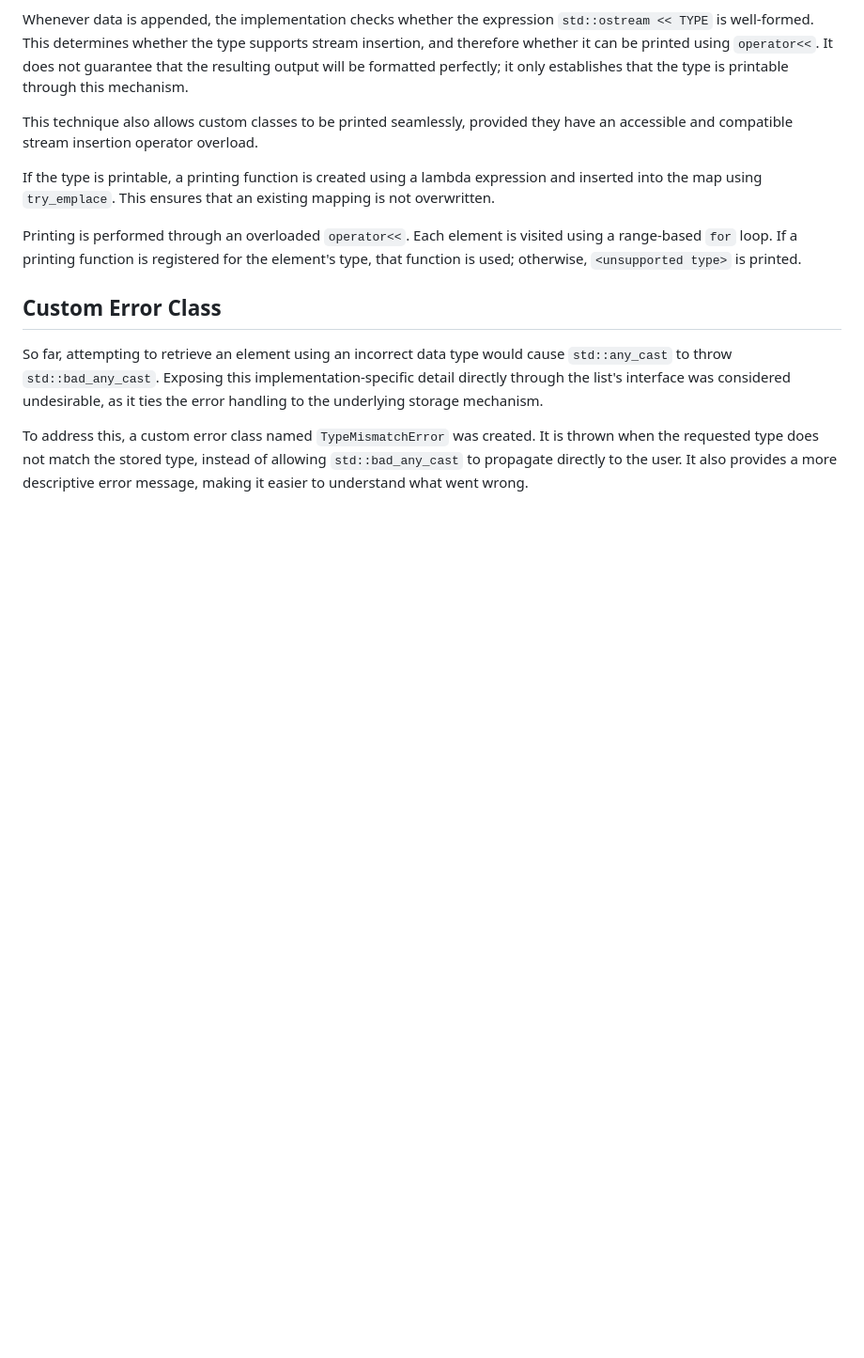
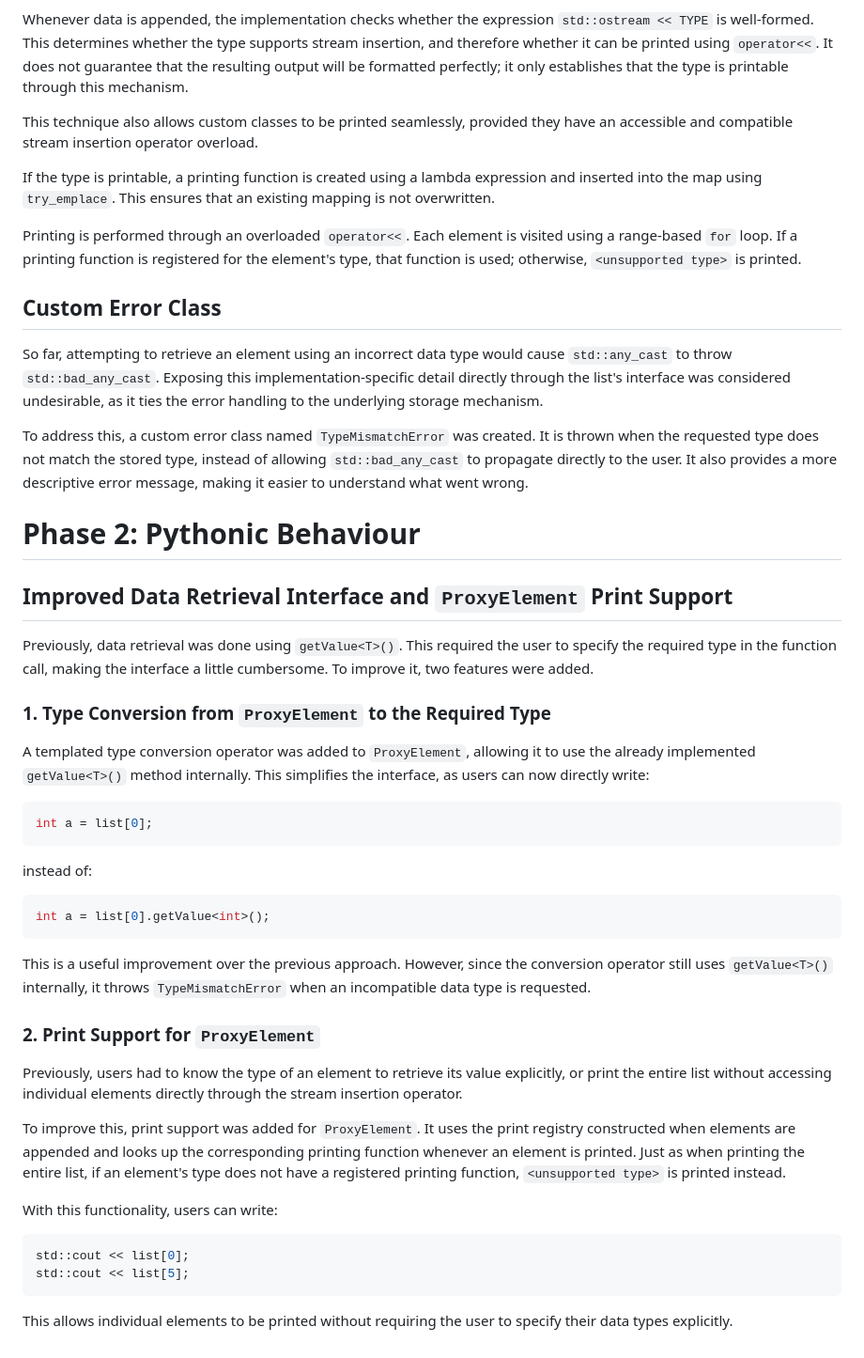
Before and after one commit to AkhshayArul/Heterogenous-Dynamic-Lists-Python-lists-in-C-, a Markdown page: Documentation/Approach.md, the part around the change. Shown at 94% size. GitHub-like rendering; blank space fills up the shorter version.

Commit message:
Updated Documentation for print and convertion functionality added to ProxyElement

````diff
--- a/Documentation/Approach.md
+++ b/Documentation/Approach.md
@@ -146,3 +146,40 @@ Printing is performed through an overloaded `operator<<`. Each element is visite
 So far, attempting to retrieve an element using an incorrect data type would cause `std::any_cast` to throw `std::bad_any_cast`. Exposing this implementation-specific detail directly through the list's interface was considered undesirable, as it ties the error handling to the underlying storage mechanism.
 
 To address this, a custom error class named `TypeMismatchError` was created. It is thrown when the requested type does not match the stored type, instead of allowing `std::bad_any_cast` to propagate directly to the user. It also provides a more descriptive error message, making it easier to understand what went wrong.
+
+# Phase 2: Pythonic Behaviour
+
+## Improved Data Retrieval Interface and `ProxyElement` Print Support
+
+Previously, data retrieval was done using `getValue<T>()`. This required the user to specify the required type in the function call, making the interface a little cumbersome. To improve it, two features were added.
+
+### 1. Type Conversion from `ProxyElement` to the Required Type
+
+A templated type conversion operator was added to `ProxyElement`, allowing it to use the already implemented `getValue<T>()` method internally. This simplifies the interface, as users can now directly write:
+
+```cpp
+int a = list[0];
+```
+
+instead of:
+
+```cpp
+int a = list[0].getValue<int>();
+```
+
+This is a useful improvement over the previous approach. However, since the conversion operator still uses `getValue<T>()` internally, it throws `TypeMismatchError` when an incompatible data type is requested.
+
+### 2. Print Support for `ProxyElement`
+
+Previously, users had to know the type of an element to retrieve its value explicitly, or print the entire list without accessing individual elements directly through the stream insertion operator.
+
+To improve this, print support was added for `ProxyElement`. It uses the print registry constructed when elements are appended and looks up the corresponding printing function whenever an element is printed. Just as when printing the entire list, if an element's type does not have a registered printing function, `<unsupported type>` is printed instead.
+
+With this functionality, users can write:
+
+```cpp
+std::cout << list[0];
+std::cout << list[5];
+```
+
+This allows individual elements to be printed without requiring the user to specify their data types explicitly.
````
Also changed, not shown: Documentation/Phase 2/Functions_added.md (added, +53 -0 lines), Documentation/Phase 1/Functions_added.md (renamed from Documentation/Phase 1/Implementation.md).
